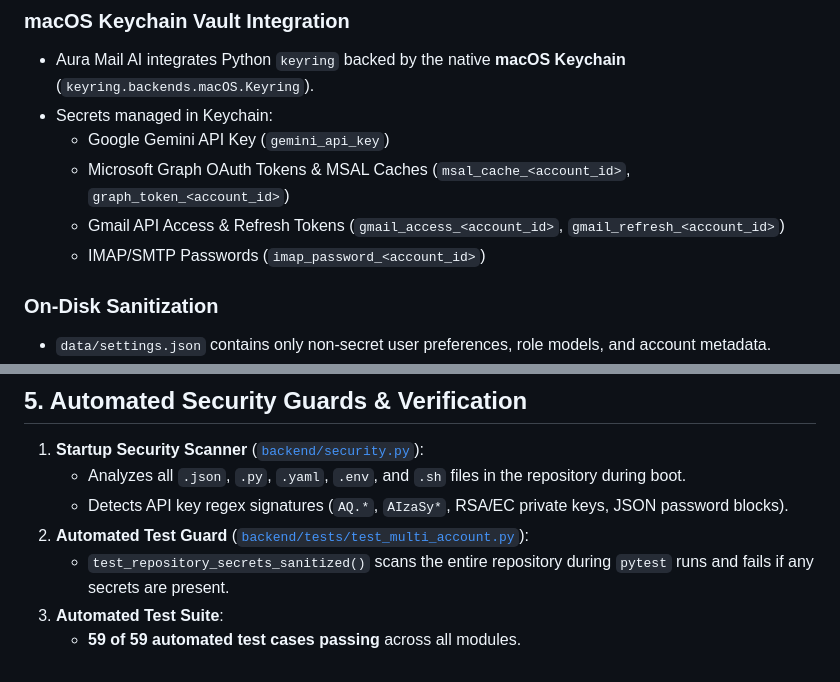
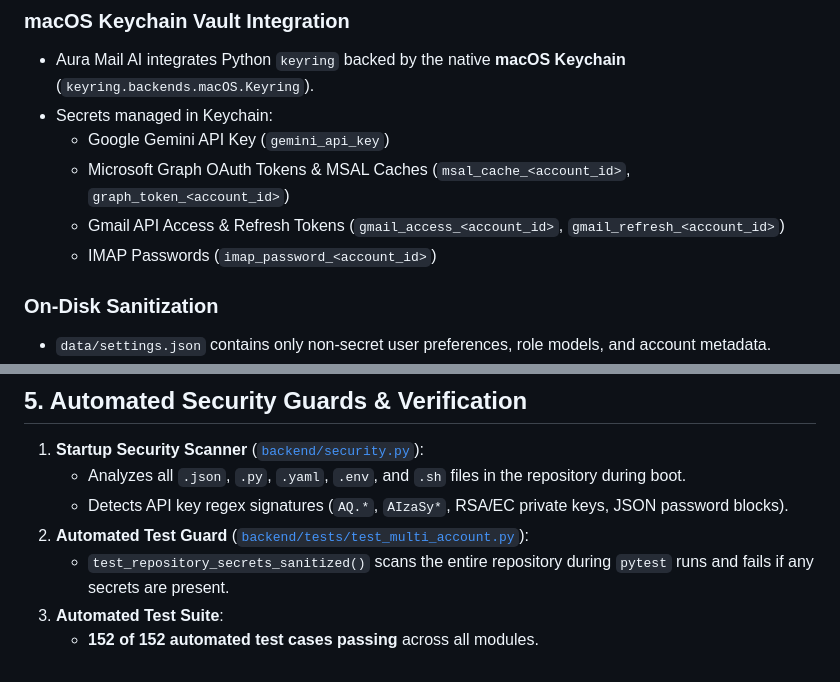
Before and after one commit to briankinlaw/aura-mail-ai, a Markdown page: SECURITY_REPORT.md, 2 parts joined by grey strips. Drawn GitHub-style.

```diff
--- a/SECURITY_REPORT.md
+++ b/SECURITY_REPORT.md
@@ -26,7 +26,7 @@ Aura Mail AI v1.1 implements a hardened, zero-trust architecture designed for ex
   - Google Gemini API Key (`gemini_api_key`)
   - Microsoft Graph OAuth Tokens & MSAL Caches (`msal_cache_<account_id>`, `graph_token_<account_id>`)
   - Gmail API Access & Refresh Tokens (`gmail_access_<account_id>`, `gmail_refresh_<account_id>`)
-  - IMAP/SMTP Passwords (`imap_password_<account_id>`)
+  - IMAP Passwords (`imap_password_<account_id>`)
 
 ### On-Disk Sanitization
 - `data/settings.json` contains only non-secret user preferences, role models, and account metadata.
@@ -61,4 +61,4 @@ To safeguard against unintended commitments or metric drift, `backend/radar/risk
 2. **Automated Test Guard** ([`backend/tests/test_multi_account.py`](file:///Users/briankinlaw/aura-mail-ai/backend/tests/test_multi_account.py)):
    - `test_repository_secrets_sanitized()` scans the entire repository during `pytest` runs and fails if any secrets are present.
 3. **Automated Test Suite**:
-   - **59 of 59 automated test cases passing** across all modules.
+   - **152 of 152 automated test cases passing** across all modules.
```
Also changed, not shown: PEER_REVIEW_GUIDE.md (+3 -3 lines).
